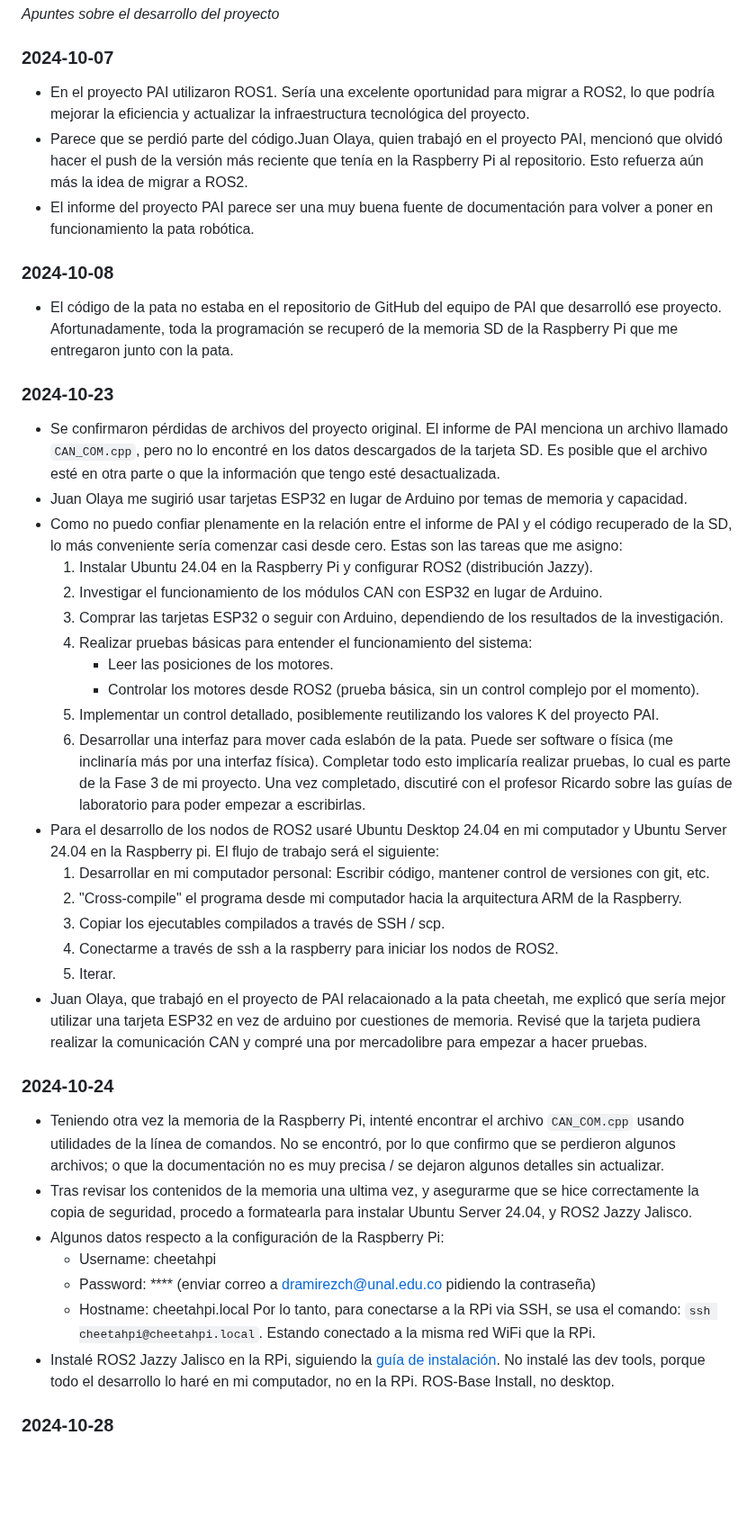
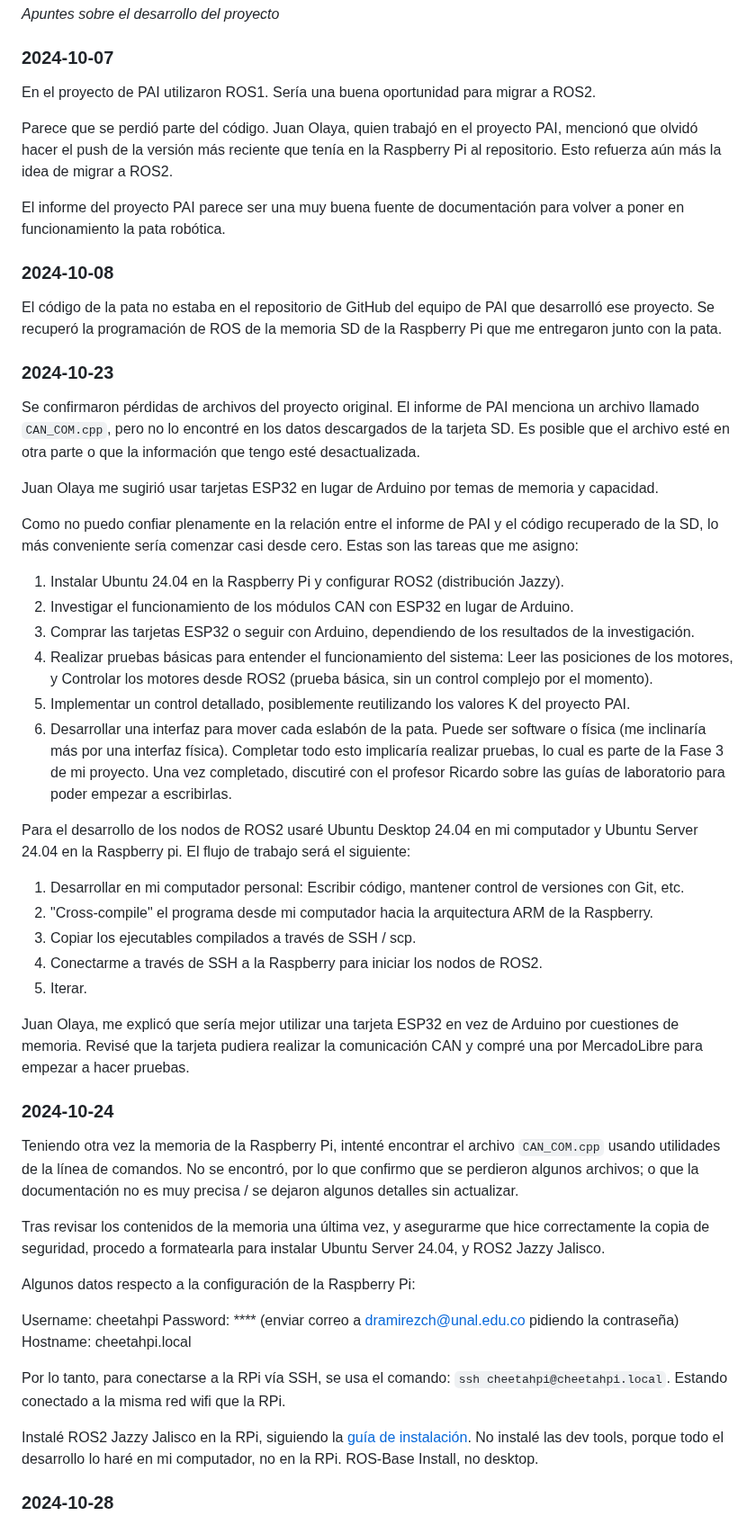
Before and after one commit to danielrachi1/pierna_cheetah, a Markdown page: proyecto/notas.md, the part around one of its changes. Shown at 90% size. Rendered like a GitHub page; blank space fills up the shorter version.

```diff
--- a/proyecto/notas.md
+++ b/proyecto/notas.md
@@ -4,46 +4,55 @@ _Apuntes sobre el desarrollo del proyecto_
 
 ### 2024-10-07
 
-- En el proyecto PAI utilizaron ROS1. Sería una excelente oportunidad para migrar a ROS2, lo que podría mejorar la eficiencia y actualizar la infraestructura tecnológica del proyecto.
-- Parece que se perdió parte del código.Juan Olaya, quien trabajó en el proyecto PAI, mencionó que olvidó hacer el push de la versión más reciente que tenía en la Raspberry Pi al repositorio. Esto refuerza aún más la idea de migrar a ROS2.
-- El informe del proyecto PAI parece ser una muy buena fuente de documentación para volver a poner en funcionamiento la pata robótica.
+En el proyecto de PAI utilizaron ROS1. Sería una buena oportunidad para migrar a ROS2.
+
+Parece que se perdió parte del código. Juan Olaya, quien trabajó en el proyecto PAI, mencionó que olvidó hacer el push de la versión más reciente que tenía en la Raspberry Pi al repositorio. Esto refuerza aún más la idea de migrar a ROS2.
+
+El informe del proyecto PAI parece ser una muy buena fuente de documentación para volver a poner en funcionamiento la pata robótica.
 
 ### 2024-10-08
 
-- El código de la pata no estaba en el repositorio de GitHub del equipo de PAI que desarrolló ese proyecto. Afortunadamente, toda la programación se recuperó de la memoria SD de la Raspberry Pi que me entregaron junto con la pata.
+El código de la pata no estaba en el repositorio de GitHub del equipo de PAI que desarrolló ese proyecto. Se recuperó la programación de ROS de la memoria SD de la Raspberry Pi que me entregaron junto con la pata.
 
 ### 2024-10-23
 
-- Se confirmaron pérdidas de archivos del proyecto original. El informe de PAI menciona un archivo llamado `CAN_COM.cpp`, pero no lo encontré en los datos descargados de la tarjeta SD. Es posible que el archivo esté en otra parte o que la información que tengo esté desactualizada.
-- Juan Olaya me sugirió usar tarjetas ESP32 en lugar de Arduino por temas de memoria y capacidad.
-- Como no puedo confiar plenamente en la relación entre el informe de PAI y el código recuperado de la SD, lo más conveniente sería comenzar casi desde cero. Estas son las tareas que me asigno:
+Se confirmaron pérdidas de archivos del proyecto original. El informe de PAI menciona un archivo llamado `CAN_COM.cpp`, pero no lo encontré en los datos descargados de la tarjeta SD. Es posible que el archivo esté en otra parte o que la información que tengo esté desactualizada.
+
+Juan Olaya me sugirió usar tarjetas ESP32 en lugar de Arduino por temas de memoria y capacidad.
+
+Como no puedo confiar plenamente en la relación entre el informe de PAI y el código recuperado de la SD, lo más conveniente sería comenzar casi desde cero. Estas son las tareas que me asigno:
   1. Instalar Ubuntu 24.04 en la Raspberry Pi y configurar ROS2 (distribución Jazzy).
   2. Investigar el funcionamiento de los módulos CAN con ESP32 en lugar de Arduino.
   3. Comprar las tarjetas ESP32 o seguir con Arduino, dependiendo de los resultados de la investigación.
-  4. Realizar pruebas básicas para entender el funcionamiento del sistema:
-     - Leer las posiciones de los motores.
-     - Controlar los motores desde ROS2 (prueba básica, sin un control complejo por el momento).
+  4. Realizar pruebas básicas para entender el funcionamiento del sistema: Leer las posiciones de los motores, y Controlar los motores desde ROS2 (prueba básica, sin un control complejo por el momento).
   5. Implementar un control detallado, posiblemente reutilizando los valores K del proyecto PAI.
   6. Desarrollar una interfaz para mover cada eslabón de la pata. Puede ser software o física (me inclinaría más por una interfaz física).
   Completar todo esto implicaría realizar pruebas, lo cual es parte de la Fase 3 de mi proyecto. Una vez completado, discutiré con el profesor Ricardo sobre las guías de laboratorio para poder empezar a escribirlas.
-- Para el desarrollo de los nodos de ROS2 usaré Ubuntu Desktop 24.04 en mi computador y Ubuntu Server 24.04 en la Raspberry pi. El flujo de trabajo será el siguiente:
-  1. Desarrollar en mi computador personal: Escribir código, mantener control de versiones con git, etc.
+
+Para el desarrollo de los nodos de ROS2 usaré Ubuntu Desktop 24.04 en mi computador y Ubuntu Server 24.04 en la Raspberry pi. El flujo de trabajo será el siguiente:
+  1. Desarrollar en mi computador personal: Escribir código, mantener control de versiones con Git, etc.
   2. "Cross-compile" el programa desde mi computador hacia la arquitectura ARM de la Raspberry.
   3. Copiar los ejecutables compilados a través de SSH / scp.
-  4. Conectarme a través de ssh a la raspberry para iniciar los nodos de ROS2.
+  4. Conectarme a través de SSH a la Raspberry para iniciar los nodos de ROS2.
   5. Iterar.
-- Juan Olaya, que trabajó en el proyecto de PAI relacaionado a la pata cheetah, me explicó que sería mejor utilizar una tarjeta ESP32 en vez de arduino por cuestiones de memoria. Revisé que la tarjeta pudiera realizar la comunicación CAN y compré una por mercadolibre para empezar a hacer pruebas.
+
+Juan Olaya, me explicó que sería mejor utilizar una tarjeta ESP32 en vez de Arduino por cuestiones de memoria. Revisé que la tarjeta pudiera realizar la comunicación CAN y compré una por MercadoLibre para empezar a hacer pruebas.
 
 ### 2024-10-24
 
-- Teniendo otra vez la memoria de la Raspberry Pi, intenté encontrar el archivo `CAN_COM.cpp` usando utilidades de la línea de comandos. No se encontró, por lo que confirmo que se perdieron algunos archivos; o que la documentación no es muy precisa / se dejaron algunos detalles sin actualizar.
-- Tras revisar los contenidos de la memoria una ultima vez, y asegurarme que se hice correctamente la copia de seguridad, procedo a formatearla para instalar Ubuntu Server 24.04, y ROS2 Jazzy Jalisco.
-- Algunos datos respecto a la configuración de la Raspberry Pi:
-  - Username: cheetahpi
-  - Password: **** (enviar correo a dramirezch@unal.edu.co pidiendo la contraseña)
-  - Hostname: cheetahpi.local
-  Por lo tanto, para conectarse a la RPi via SSH, se usa el comando: `ssh cheetahpi@cheetahpi.local`. Estando conectado a la misma red WiFi que la RPi.
-- Instalé ROS2 Jazzy Jalisco en la RPi, siguiendo la [guía de instalación](https://docs.ros.org/en/jazzy/Installation/Ubuntu-Install-Debs.html#resources). No instalé las dev tools, porque todo el desarrollo lo haré en mi computador, no en la RPi. ROS-Base Install, no desktop.
+Teniendo otra vez la memoria de la Raspberry Pi, intenté encontrar el archivo `CAN_COM.cpp` usando utilidades de la línea de comandos. No se encontró, por lo que confirmo que se perdieron algunos archivos; o que la documentación no es muy precisa / se dejaron algunos detalles sin actualizar.
+
+Tras revisar los contenidos de la memoria una última vez, y asegurarme que hice correctamente la copia de seguridad, procedo a formatearla para instalar Ubuntu Server 24.04, y ROS2 Jazzy Jalisco.
+
+Algunos datos respecto a la configuración de la Raspberry Pi:
+
+Username: cheetahpi
+Password: **** (enviar correo a dramirezch@unal.edu.co pidiendo la contraseña)
+Hostname: cheetahpi.local
+
+Por lo tanto, para conectarse a la RPi vía SSH, se usa el comando: `ssh cheetahpi@cheetahpi.local`. Estando conectado a la misma red wifi que la RPi.
+
+Instalé ROS2 Jazzy Jalisco en la RPi, siguiendo la [guía de instalación](https://docs.ros.org/en/jazzy/Installation/Ubuntu-Install-Debs.html#resources). No instalé las dev tools, porque todo el desarrollo lo haré en mi computador, no en la RPi. ROS-Base Install, no desktop.
 
 ### 2024-10-28
 
```
Also changed, not shown: other parts of proyecto/notas.md (+33 -8 lines).
